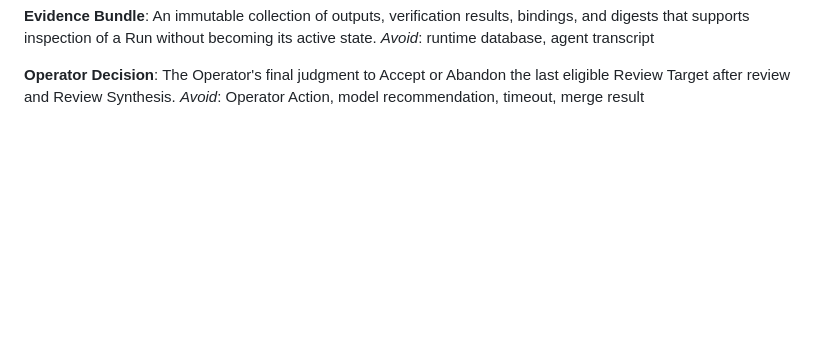
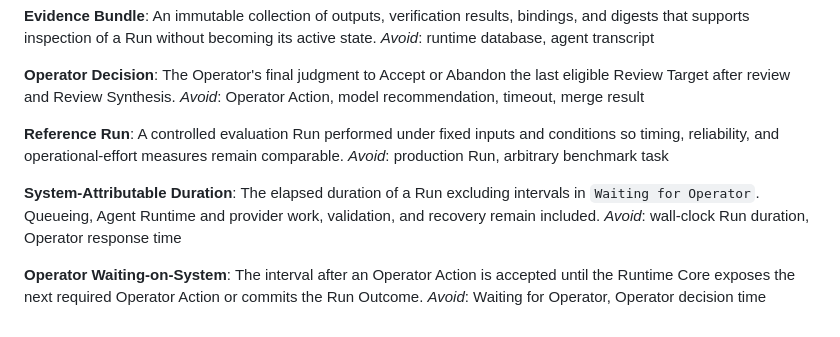
Before and after one commit to victorchutw/openab-orchestration, a Markdown page: CONTEXT.md, the part around the change. Drawn GitHub-style; blank space fills up the shorter version.

Commit message:
docs: define orchestration success measures

```diff
--- a/CONTEXT.md
+++ b/CONTEXT.md
@@ -175,3 +175,19 @@ _Avoid_: runtime database, agent transcript
 The Operator's final judgment to Accept or Abandon the last eligible Review
 Target after review and Review Synthesis.
 _Avoid_: Operator Action, model recommendation, timeout, merge result
+
+**Reference Run**:
+A controlled evaluation Run performed under fixed inputs and conditions so
+timing, reliability, and operational-effort measures remain comparable.
+_Avoid_: production Run, arbitrary benchmark task
+
+**System-Attributable Duration**:
+The elapsed duration of a Run excluding intervals in `Waiting for Operator`.
+Queueing, Agent Runtime and provider work, validation, and recovery remain
+included.
+_Avoid_: wall-clock Run duration, Operator response time
+
+**Operator Waiting-on-System**:
+The interval after an Operator Action is accepted until the Runtime Core exposes
+the next required Operator Action or commits the Run Outcome.
+_Avoid_: Waiting for Operator, Operator decision time
```
